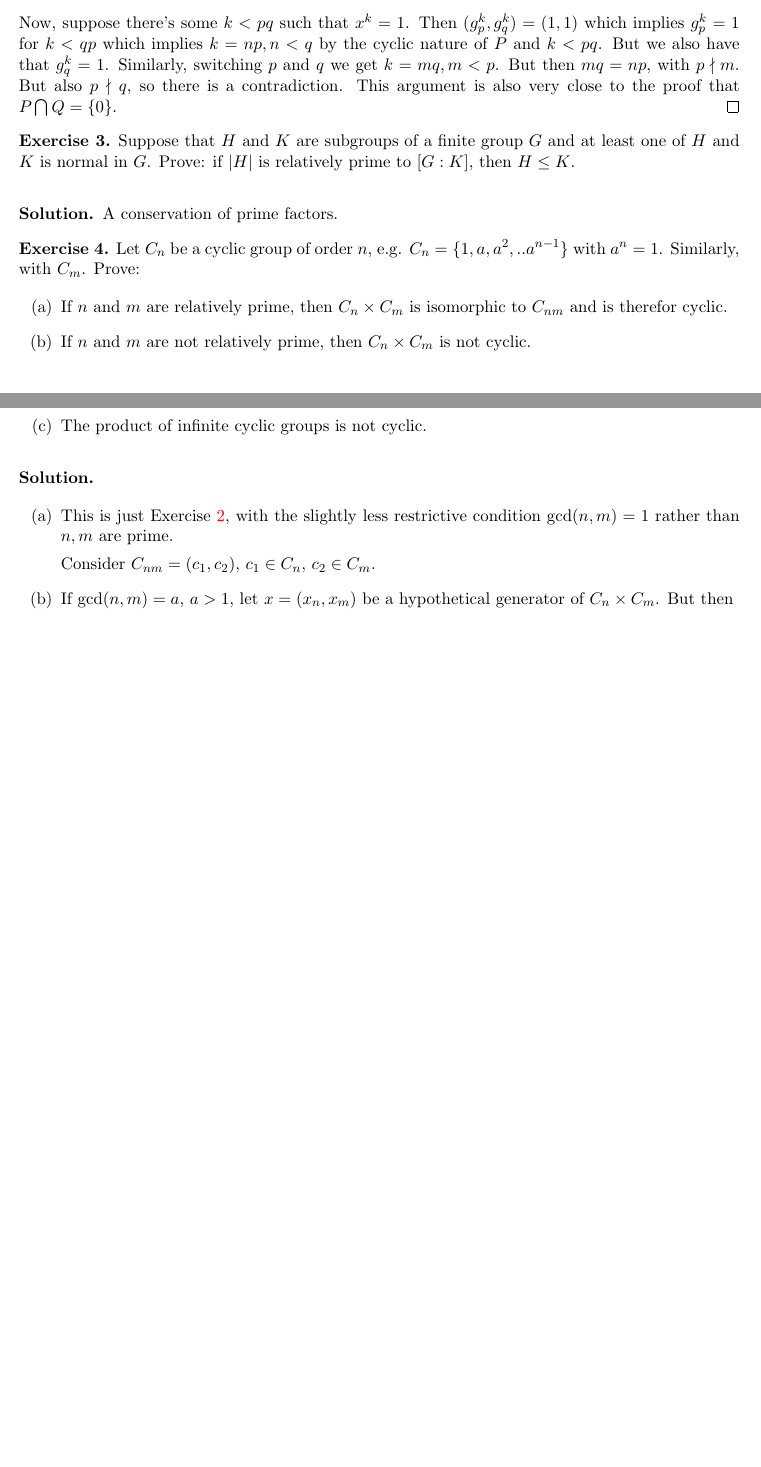
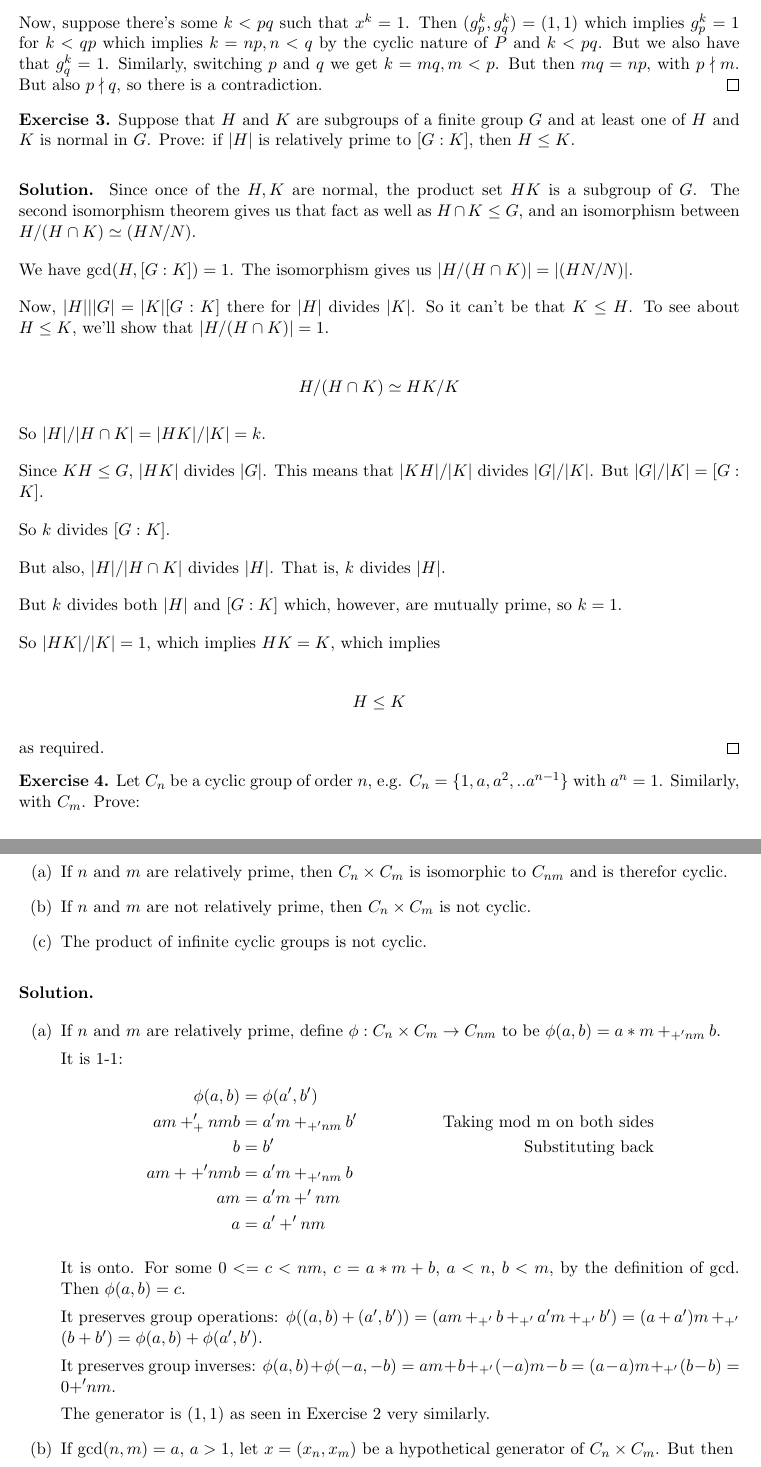
Before and after one commit to jayalane/2023H2HW, a LaTeX document (algebra/algebraHW5.tex): two parts of pages 1 and 2 of 2 before the commit and two parts of pages 2 and 3 of 3 after it, joined at a grey line, cut so that both start at the same text, the shorter picture padded with empty space. Compiled offline with pdfLaTeX.

Commit message:
turning in

```diff
--- a/algebra/algebraHW5.tex
+++ b/algebra/algebraHW5.tex
@@ -59,6 +59,7 @@
 \def\Inn{\operatorname{Inn}}
 \def\Ker{\operatorname{Ker}}
 %\def\sp{\mathrm{span}} %messes up align enviroment
+\newcommand{\Mod}{\ (\mathrm{mod}\ )}
 \newcommand{\rbr}[1]{\left( {#1} \right)}
 \newcommand{\sbr}[1]{\left[ {#1} \right]}
 \newcommand{\cbr}[1]{\left\{ {#1} \right\}}
@@ -134,8 +183,7 @@
     which implies $ k = np, n<q$ by the cyclic nature of $P$ and $k<pq$.
     But we also have that $g_q ^ k =1$.  Similarly, switching $p$ and
     $q$ we get $k = mq, m < p$.  But then $mq = np$, with $ p \nmid m$.
-    But also $p \nmid q$, so there is a contradiction.  This argument is
-    also very close to the proof that $P \bigcap Q = \{0\}$.
+    But also $p \nmid q$, so there is a contradiction.
   \end{proof}
 \end{solution}
 
@@ -146,12 +194,47 @@
   relatively prime to $[G:K]$, then $H \leq K$.
 \end{exercise}
 \begin{solution}
-  A conservation of prime factors.
+  Since once of the $H, K$ are normal, the product set $HK$ is a
+  subgroup of $G$. The second isomorphism theorem gives us that fact
+  as well as $H \cap K \leq G$, and an isomorphism between
+  $ H / ( H \cap K) \simeq (HN / N)$.
+
+  We have $\gcd(H, [G:K]) = 1$.  The isomorphism gives us $|H / (H \cap K)| = | (HN / N)|$.
+
+  Now, $|H| \vert |G| = |K| [ G:K ]$ there for $|H|$ divides $|K|$.  So it
+  can't be that $ K \leq H$.  To see about $ H \leq K$, we'll show
+  that $ | H / ( H \cap K )| = 1 $.
+
+  $$
+  H / (H \cap K) \simeq HK / K
+  $$
+
+  So $|H| / |H \cap K| = |HK| / |K| = k$.
+
+  Since $KH \leq G$, $ |HK|$ divides $|G|$.  This means that $|KH| / |K|$ divides
+  $|G| / |K|$.  But $|G| / |K| = [G: K]$.
+
+  So $k$ divides $ [G : K]$.
+
+  But also, $|H| / |H \cap K|$ divides $|H|$.  That is, $k$ divides $|H|$.
+
+  But $k$ divides both $|H|$ and $[G : K]$ which, however, are mutually prime, so $k = 1$.
+
+  So $|HK| / |K| = 1$, which implies $ HK = K$, which implies
+
+  $$
+  H \leq K
+  $$
+
+  as required.
+  \qed
+
 \end{solution}
 
 \begin{exercise}
   Let $C_n$ be a cyclic group of order $n$, e.g.
-  $C_n = \{1, a, a^2, .. a^{n-1} \}$ with $a^n = 1$.  Similarly, with $C_m$. Prove:
+  $C_n = \{1, a, a^2, .. a^{n-1} \}$ with $a^n = 1$.  Similarly,
+  with $C_m$. Prove:
   \begin{enumerate}[(a)]
   \item
     If $n$ and $m$ are relatively prime, then $C_n \times C_m$ is
@@ -163,14 +246,35 @@
     The product of infinite cyclic groups is not cyclic.
   \end{enumerate}
 \end{exercise}
+
 \begin{solution}
   \begin{enumerate}[(a)]
   \item
-    This is just Exercise \ref{ex2}, with the slightly less
-    restrictive condition $\gcd(n, m) = 1$ rather than $n, m$ are prime.
 
-    Consider $C_{nm} = (c_1, c_2)$, $c_1 \in
-    C_n$, $c_2 \in C_m$.
+    If $n$ and $m$ are relatively prime,
+    define $\phi : C_n \times C_m \to C_{nm}$ to
+    be $\phi(a,b) = a*m +_{\pmod{nm}} b$.
+
+    It is 1-1:
+    \begin{align*}
+      \phi(a,b) & =\phi(a', b') & \\
+      am +_\pmod{nm} b & = a' m +_{\pmod{nm}} b' & \textrm{Taking mod m on both sides} & \\
+      b & = b' & \textrm {Substituting back} \\
+      am + \pmod{nm} b & = a' m +_{\pmod{nm}} b & \\
+      am & = a'm \pmod{nm} & \\
+      a & = a' \pmod{nm} &
+    \end{align*}
+
+    It is onto.  For some $0 <= c < nm$, $c = a * m + b$, $a < n$,
+    $b<m$, by the definition of gcd.  Then $\phi(a, b) = c$.
+
+    It preserves group operations: $\phi((a, b) + (a', b')) =
+    (am +_{\pmod} b +_{\pmod} a'm +_{\pmod} b') = (a+a')m +_{\pmod} (b+b') = \phi(a,b) + \phi(a', b')$.
+
+    It preserves group inverses: $\phi(a, b) + \phi(-a, -b) =
+    am + b +_{\pmod} (-a)m -b = (a-a)m +_{\pmod} (b - b) = 0 {\pmod{nm}}$.
+
+    The generator is $(1, 1)$ as seen in Exercise 2 very similarly.
 
   \item
     If $\gcd(n, m) = a$, $a>1$, let $x = (x_n, x_m)$ be a hypothetical
```
Also changed, not shown: algebra/algebraHW5.tex (66 more changed lines).
